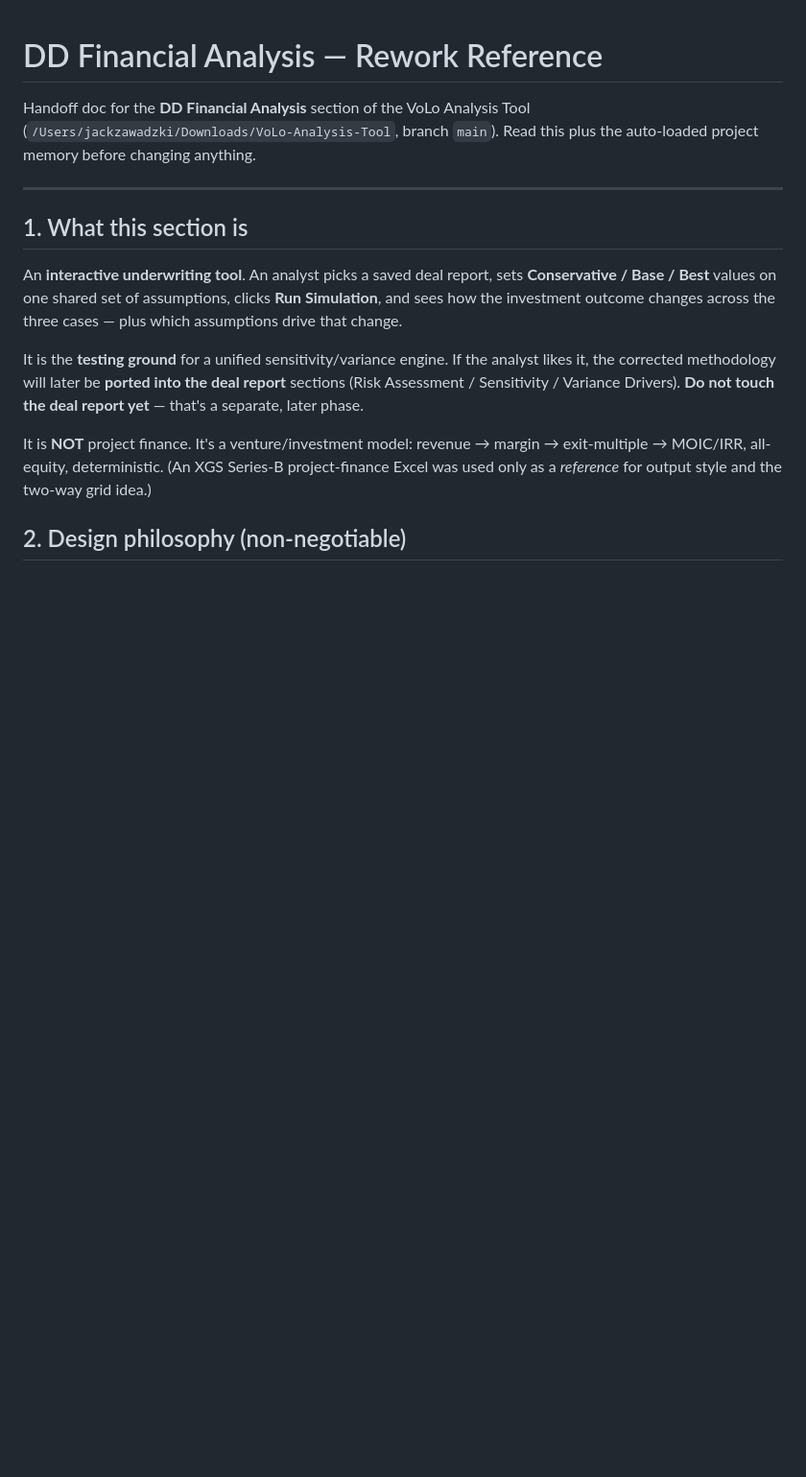
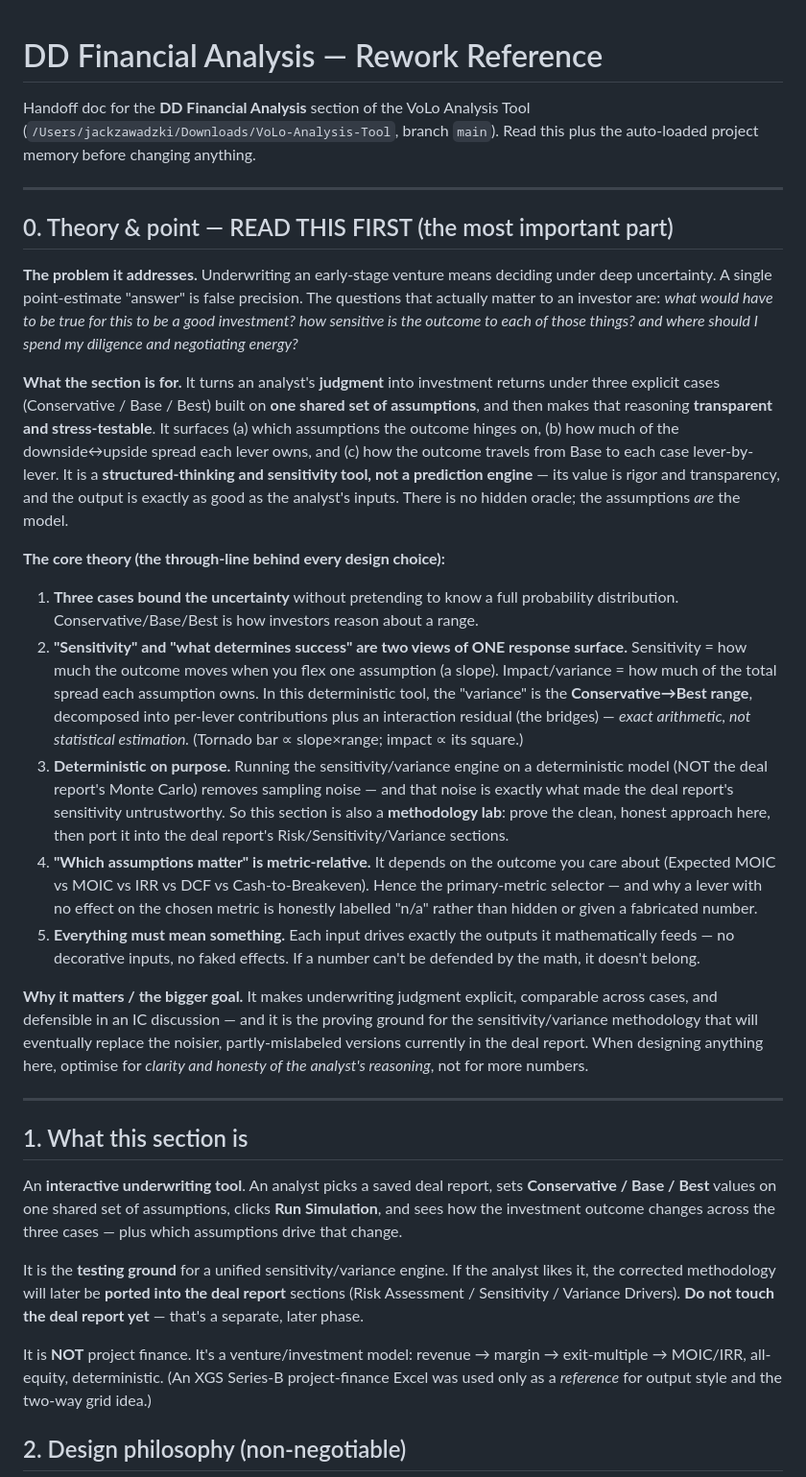
Before and after one commit to JackZawadzki/VoLo-Analysis-Tool, a Markdown page: DD_FINANCIAL_ANALYSIS.md, the part around the change. Shown at 96% size. Rendered like a GitHub page; blank space fills up the shorter version.

Commit message:
Lead DD handoff doc with the section's theory & point
Add an upfront "Theory & Point" section so a new session internalises WHY the
section exists (underwriting judgment under uncertainty, transparency over
prediction, sensitivity = slope vs impact = share-of-spread on one response
surface, deterministic to kill noise, metric-relative, everything math-backed)
before the what/how.

Co-Authored-By: Claude Opus 4.7 <noreply@anthropic.com>

```diff
--- a/DD_FINANCIAL_ANALYSIS.md
+++ b/DD_FINANCIAL_ANALYSIS.md
@@ -3,6 +3,53 @@
 Handoff doc for the **DD Financial Analysis** section of the VoLo Analysis Tool
 (`/Users/jackzawadzki/Downloads/VoLo-Analysis-Tool`, branch `main`). Read this
 plus the auto-loaded project memory before changing anything.
+
+---
+
+## 0. Theory & point — READ THIS FIRST (the most important part)
+
+**The problem it addresses.** Underwriting an early-stage venture means deciding under
+deep uncertainty. A single point-estimate "answer" is false precision. The questions
+that actually matter to an investor are: *what would have to be true for this to be a
+good investment? how sensitive is the outcome to each of those things? and where should
+I spend my diligence and negotiating energy?*
+
+**What the section is for.** It turns an analyst's **judgment** into investment returns
+under three explicit cases (Conservative / Base / Best) built on **one shared set of
+assumptions**, and then makes that reasoning **transparent and stress-testable**. It
+surfaces (a) which assumptions the outcome hinges on, (b) how much of the
+downside↔upside spread each lever owns, and (c) how the outcome travels from Base to
+each case lever-by-lever. It is a **structured-thinking and sensitivity tool, not a
+prediction engine** — its value is rigor and transparency, and the output is exactly as
+good as the analyst's inputs. There is no hidden oracle; the assumptions *are* the model.
+
+**The core theory (the through-line behind every design choice):**
+1. **Three cases bound the uncertainty** without pretending to know a full probability
+   distribution. Conservative/Base/Best is how investors reason about a range.
+2. **"Sensitivity" and "what determines success" are two views of ONE response surface.**
+   Sensitivity = how much the outcome moves when you flex one assumption (a slope).
+   Impact/variance = how much of the total spread each assumption owns. In this
+   deterministic tool, the "variance" is the **Conservative→Best range**, decomposed into
+   per-lever contributions plus an interaction residual (the bridges) — *exact arithmetic,
+   not statistical estimation.* (Tornado bar ∝ slope×range; impact ∝ its square.)
+3. **Deterministic on purpose.** Running the sensitivity/variance engine on a
+   deterministic model (NOT the deal report's Monte Carlo) removes sampling noise — and
+   that noise is exactly what made the deal report's sensitivity untrustworthy. So this
+   section is also a **methodology lab**: prove the clean, honest approach here, then port
+   it into the deal report's Risk/Sensitivity/Variance sections.
+4. **"Which assumptions matter" is metric-relative.** It depends on the outcome you care
+   about (Expected MOIC vs MOIC vs IRR vs DCF vs Cash-to-Breakeven). Hence the
+   primary-metric selector — and why a lever with no effect on the chosen metric is
+   honestly labelled "n/a" rather than hidden or given a fabricated number.
+5. **Everything must mean something.** Each input drives exactly the outputs it
+   mathematically feeds — no decorative inputs, no faked effects. If a number can't be
+   defended by the math, it doesn't belong.
+
+**Why it matters / the bigger goal.** It makes underwriting judgment explicit, comparable
+across cases, and defensible in an IC discussion — and it is the proving ground for the
+sensitivity/variance methodology that will eventually replace the noisier,
+partly-mislabeled versions currently in the deal report. When designing anything here,
+optimise for *clarity and honesty of the analyst's reasoning*, not for more numbers.
 
 ---
 
```
